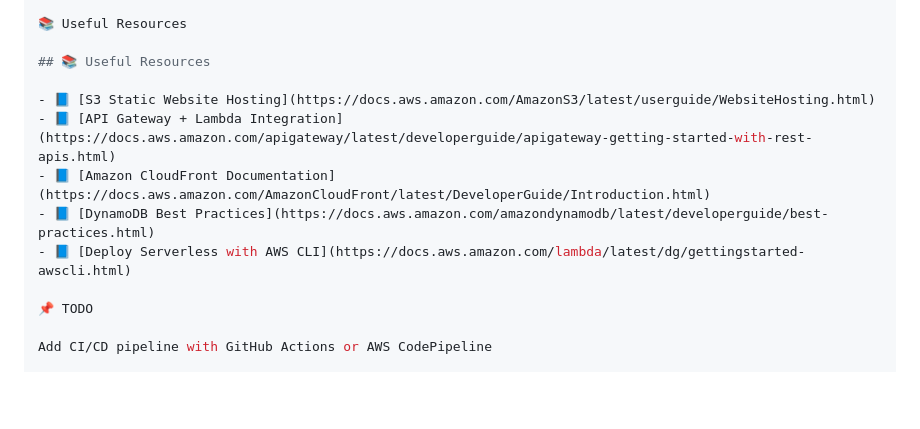
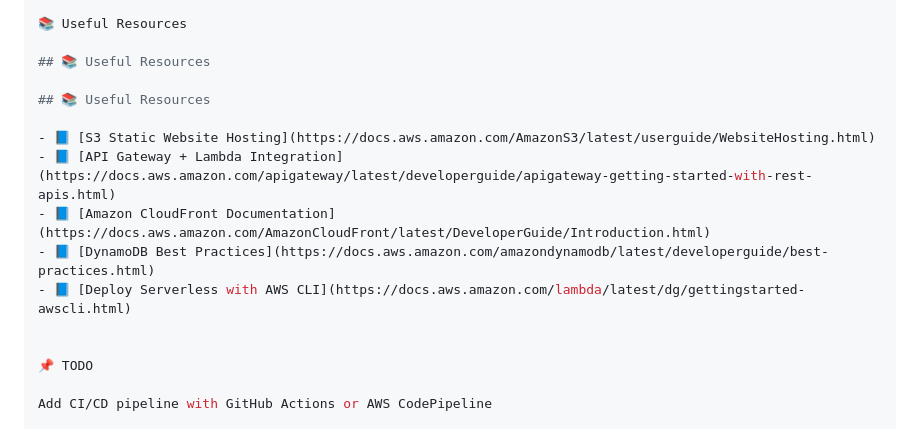
Before and after one commit to newthiesco/aws-serverless-app, a Markdown page: README.md, the part around the change. Drawn GitHub-style; blank space fills up the shorter version.

```diff
--- a/README.md
+++ b/README.md
@@ -117,11 +117,14 @@ Create a CloudFront distribution:
 
 ## 📚 Useful Resources
 
+## 📚 Useful Resources
+
 - 📘 [S3 Static Website Hosting](https://docs.aws.amazon.com/AmazonS3/latest/userguide/WebsiteHosting.html)
 - 📘 [API Gateway + Lambda Integration](https://docs.aws.amazon.com/apigateway/latest/developerguide/apigateway-getting-started-with-rest-apis.html)
 - 📘 [Amazon CloudFront Documentation](https://docs.aws.amazon.com/AmazonCloudFront/latest/DeveloperGuide/Introduction.html)
 - 📘 [DynamoDB Best Practices](https://docs.aws.amazon.com/amazondynamodb/latest/developerguide/best-practices.html)
 - 📘 [Deploy Serverless with AWS CLI](https://docs.aws.amazon.com/lambda/latest/dg/gettingstarted-awscli.html)
+
 
 📌 TODO
 
```
